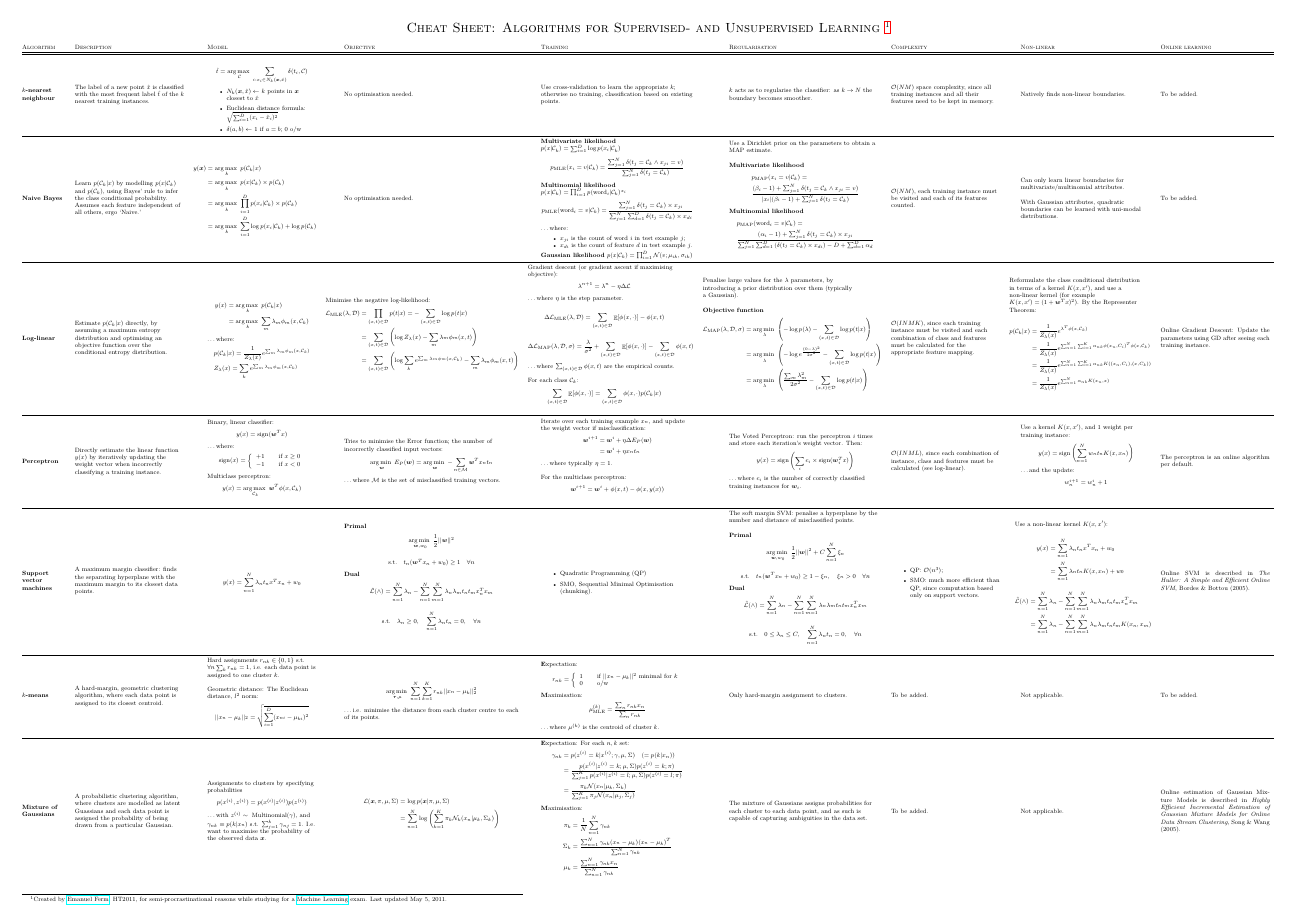
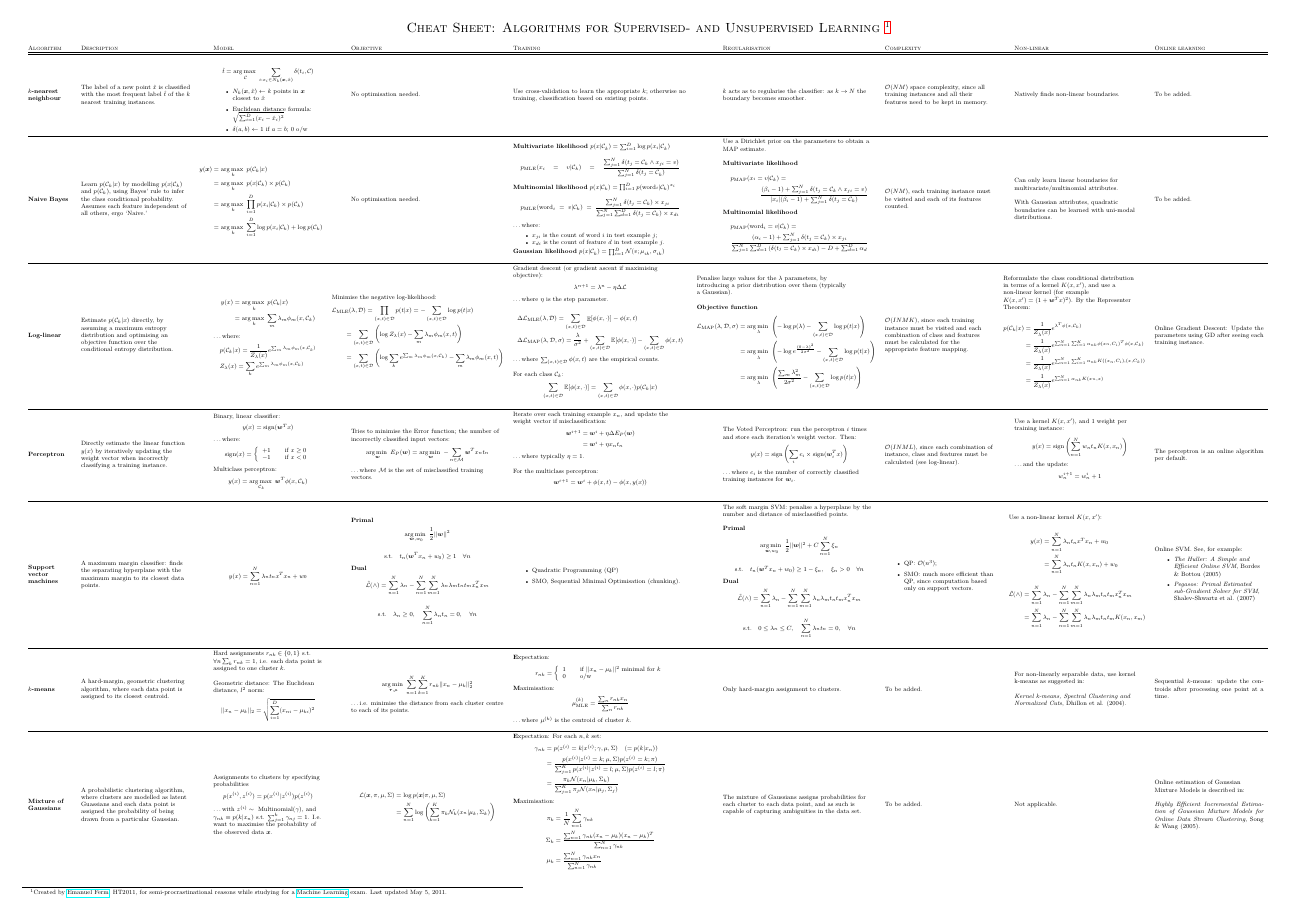
Before and after one commit to eferm/mlcheatsheet, a LaTeX document (cheat.tex): page 2 of 2. Compiled offline with pdfLaTeX.

Commit message:
cleanup and added stuff to k means and svm

```diff
--- a/cheat.tex
+++ b/cheat.tex
@@ -139,17 +139,17 @@ No optimisation needed.
 $
 	p(x | \mathcal{C}_k) = \sum_{i=1}^D \log p(x_i | \mathcal{C}_k)
 $
-\begin{align*}
+\begin{multline*}
 	p_{\text{MLE}}(x_i = v | \mathcal{C}_k) = \frac{\sum_{j=1}^N \delta(t_j = \mathcal{C}_k \wedge x_{ji} = v)}{\sum_{j=1}^N \delta(t_j = \mathcal{C}_k)}
-\end{align*}
+\end{multline*}
 
-\noindent \textbf{Multinomial likelihood}
+\textbf{Multinomial likelihood}
 $
 	p(x | \mathcal{C}_k) = \prod_{i=1}^D p(\text{word}_i | \mathcal{C}_k)^{x_i}
 $
-\begin{align*}
+\begin{multline*}
 	p_{\text{MLE}}(\text{word}_i = v | \mathcal{C}_k) = \frac{\sum_{j=1}^N \delta(t_j = \mathcal{C}_k) \times x_{ji}}{\sum_{j=1}^N \sum_{d=1}^D \delta(t_j = \mathcal{C}_k) \times x_{di}}
-\end{align*}
+\end{multline*}
 
 \noindent \ldots where:
 \begin{itemize*}
@@ -168,16 +168,16 @@ Use a Dirichlet prior on the parameters to obtain a MAP estimate.
 \newline
 
 \textbf{Multivariate likelihood}
-\begin{align*}
-	& p_{\text{MAP}}(x_i = v | \mathcal{C}_k) = \\
-	& \frac{(\beta_i - 1) + \sum_{j=1}^N \delta(t_j = \mathcal{C}_k \wedge x_{ji} = v)}{|x_i|(\beta_i - 1) + \sum_{j=1}^N \delta(t_j = \mathcal{C}_k)}
-\end{align*}
+\begin{multline*}
+	p_{\text{MAP}}(x_i = v | \mathcal{C}_k) = \\
+	\frac{(\beta_i - 1) + \sum_{j=1}^N \delta(t_j = \mathcal{C}_k \wedge x_{ji} = v)}{|x_i|(\beta_i - 1) + \sum_{j=1}^N \delta(t_j = \mathcal{C}_k)}
+\end{multline*}
 
 \noindent \textbf{Multinomial likelihood}
-\begin{align*}
-	& p_{\text{MAP}}(\text{word}_i = v | \mathcal{C}_k) = \\
-	& \frac{(\alpha_i - 1) + \sum_{j=1}^N \delta(t_j = \mathcal{C}_k) \times x_{ji}}{\sum_{j=1}^N \sum_{d=1}^D \left( \delta(t_j = \mathcal{C}_k) \times x_{di} \right) - D + \sum_{d=1}^D \alpha_d}
-\end{align*}
+\begin{multline*}
+	p_{\text{MAP}}(\text{word}_i = v | \mathcal{C}_k) = \\
+	\frac{(\alpha_i - 1) + \sum_{j=1}^N \delta(t_j = \mathcal{C}_k) \times x_{ji}}{\sum_{j=1}^N \sum_{d=1}^D \left( \delta(t_j = \mathcal{C}_k) \times x_{di} \right) - D + \sum_{d=1}^D \alpha_d}
+\end{multline*}
 }}
 
 \newcommand{\NBCompl}{{
@@ -215,11 +215,11 @@ Estimate $p(\mathcal{C}_k | x)$ directly, by assuming a maximum entropy distribu
 
 \newcommand{\LLObj}{{
 Minimise the negative log-likelihood:
-\begin{align*}
-	\mathcal{L}_{\text{MLE}}(\lambda, \mathcal{D}) 	&= \prod_{(x,t) \in \mathcal{D}} p(t | x) = - \sum_{(x,t) \in \mathcal{D}} \log p(t | x) \\
-													&= \sum_{(x,t) \in \mathcal{D}} \left( \log Z_{\lambda}(x) - \sum_m \lambda_m \phi_m(x, t) \right) \\
-													&= \sum_{(x,t) \in \mathcal{D}} \left( \log \sum_k e^{\sum_m \lambda_m \phi_m(x, \mathcal{C}_k)} - \sum_m \lambda_m \phi_m(x, t) \right)
-\end{align*}
+\begin{flalign*}
+	&\mathcal{L}_{\text{MLE}}(\lambda, \mathcal{D}) = \prod_{(x,t) \in \mathcal{D}} p(t | x) = - \sum_{(x,t) \in \mathcal{D}} \log p(t | x) \\
+	& \qquad												= \sum_{(x,t) \in \mathcal{D}} \left( \log Z_{\lambda}(x) - \sum_m \lambda_m \phi_m(x, t) \right) \\
+	& \qquad												= \sum_{(x,t) \in \mathcal{D}} \left( \log \sum_k e^{\sum_m \lambda_m \phi_m(x, \mathcal{C}_k)} - \sum_m \lambda_m \phi_m(x, t) \right)
+\end{flalign*}
 }}
 
 \newcommand{\LLTrain}{{
@@ -231,11 +231,8 @@ Gradient descent (or gradient ascent if maximising objective):
 \noindent \ldots where $\eta$ is the step parameter.
 
 \begin{align*}
-	\Delta \mathcal{L}_{\text{MLE}}(\lambda, \mathcal{D})	&= \sum_{(x,t) \in \mathcal{D}} \E[\phi(x,\cdot)] - \phi(x,t)
-\end{align*}
-
-\begin{align*}
-	\Delta \mathcal{L}_{\text{MAP}}(\lambda, \mathcal{D}, \sigma)	&= \frac{\lambda}{\sigma^2} + \sum_{(x,t) \in \mathcal{D}} \E[\phi(x,\cdot)] - \sum_{(x,t) \in \mathcal{D}} \phi(x,t)
+	&\Delta \mathcal{L}_{\text{MLE}}(\lambda, \mathcal{D}) = \sum_{(x,t) \in \mathcal{D}} \E[\phi(x,\cdot)] - \phi(x,t) \\
+	&\Delta \mathcal{L}_{\text{MAP}}(\lambda, \mathcal{D}, \sigma) = \frac{\lambda}{\sigma^2} + \sum_{(x,t) \in \mathcal{D}} \E[\phi(x,\cdot)] - \sum_{(x,t) \in \mathcal{D}} \phi(x,t)
 \end{align*}
 
 \noindent \ldots where $\sum_{(x,t) \in \mathcal{D}} \phi(x,t)$ are the empirical counts.
@@ -275,6 +272,7 @@ Reformulate the class conditional distribution in terms of a kernel $K(x,x')$, a
 }}
 
 \newcommand{\LLOnl}{{
+\raggedright
 Online Gradient Descent: Update the parameters using GD after seeing each training instance.
 }}
 
@@ -355,6 +353,7 @@ Use a kernel $K(x,x')$, and 1 weight per training instance:
 }}
 
 \newcommand{\POnl}{{
+\raggedright
 The perceptron is an online algorithm per default.
 }}
 
@@ -436,7 +435,12 @@ Use a non-linear kernel $K(x,x')$:
 }}
 
 \newcommand{\SVMOnl}{{
-Online SVM is described in \emph{The Huller: A Simple and Efficient Online SVM}, Bordes \& Bottou (2005).
+\raggedright
+Online SVM. See, for example:
+\begin{itemize}
+	\item \emph{The Huller: A Simple and Efficient Online SVM}, Bordes \& Bottou (2005)
+	\item \emph{Pegasos: Primal Estimated sub-Gradient Solver for SVM}, Shalev-Shwartz et al. (2007)
+\end{itemize}
 }}
 
 \newcommand{\KMDescr}{{
@@ -488,11 +492,16 @@ To be added.
 }}
 
 \newcommand{\KMNonl}{{
-Not applicable.
+For non-linearly separable data, use kernel k-means as suggested in:
+\newline
+
+\emph{Kernel k-means, Spectral Clustering and Normalized Cuts}, Dhillon et al. (2004).
+
 }}
 
 \newcommand{\KMOnl}{{
-To be added.
+\raggedright
+Sequential $k$-means: update the centroids after processing one point at a time.
 }}
 
 \newcommand{\MGDescr}{{
@@ -544,7 +553,11 @@ Not applicable.
 }}
 
 \newcommand{\MGOnl}{{
-Online estimation of Gaussian Mixture Models is described in \emph{Highly Efficient Incremental Estimation of Gaussian Mixture Models for Online Data Stream Clustering}, Song \& Wang (2005).
+\raggedright
+Online estimation of Gaussian Mixture Models is described in:
+\newline
+
+\emph{Highly Efficient Incremental Estimation of Gaussian Mixture Models for Online Data Stream Clustering}, Song \& Wang (2005).
 }}
 
 \begin{document}
```
Also changed, not shown: cheat.tex (6 more changed lines).
